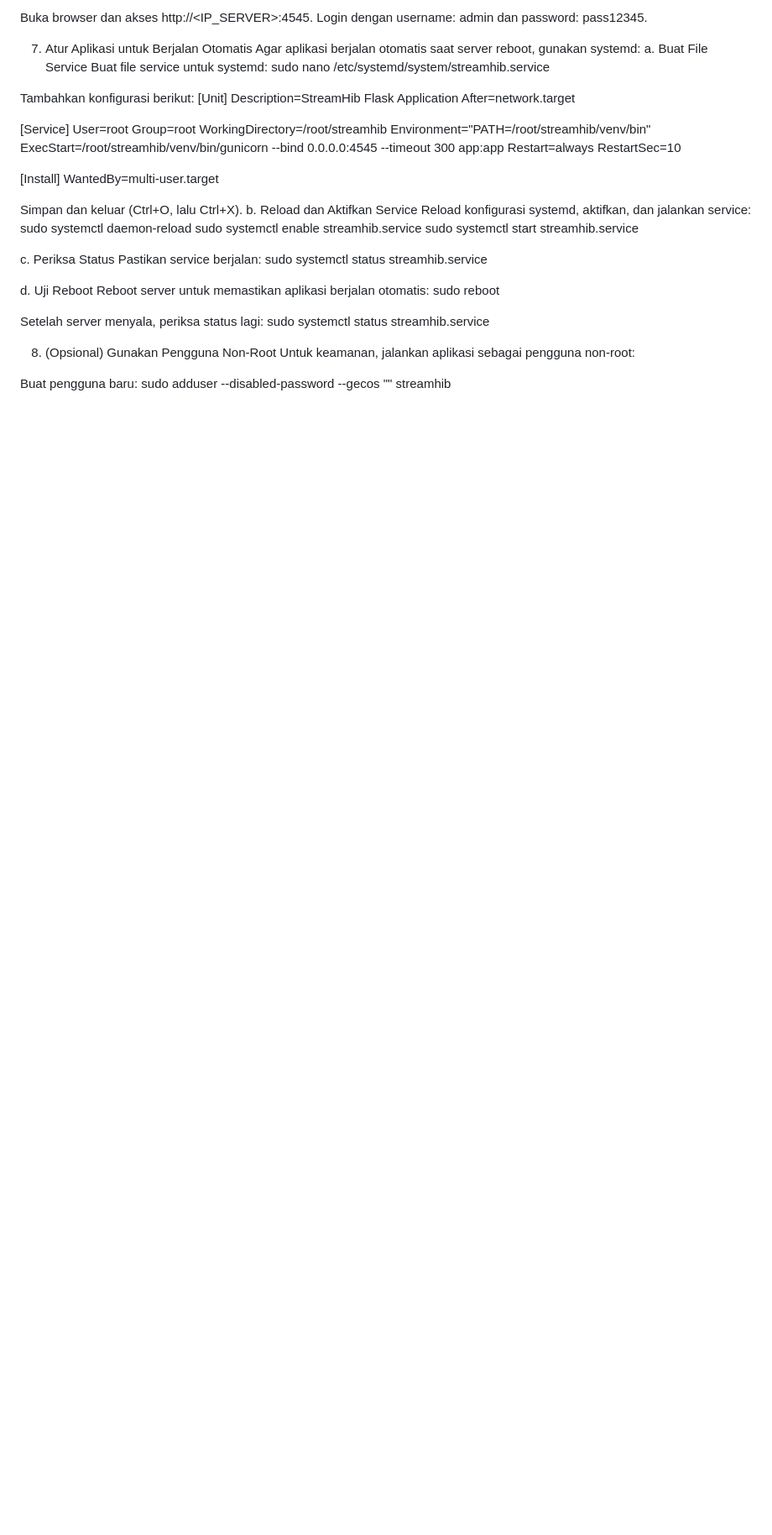
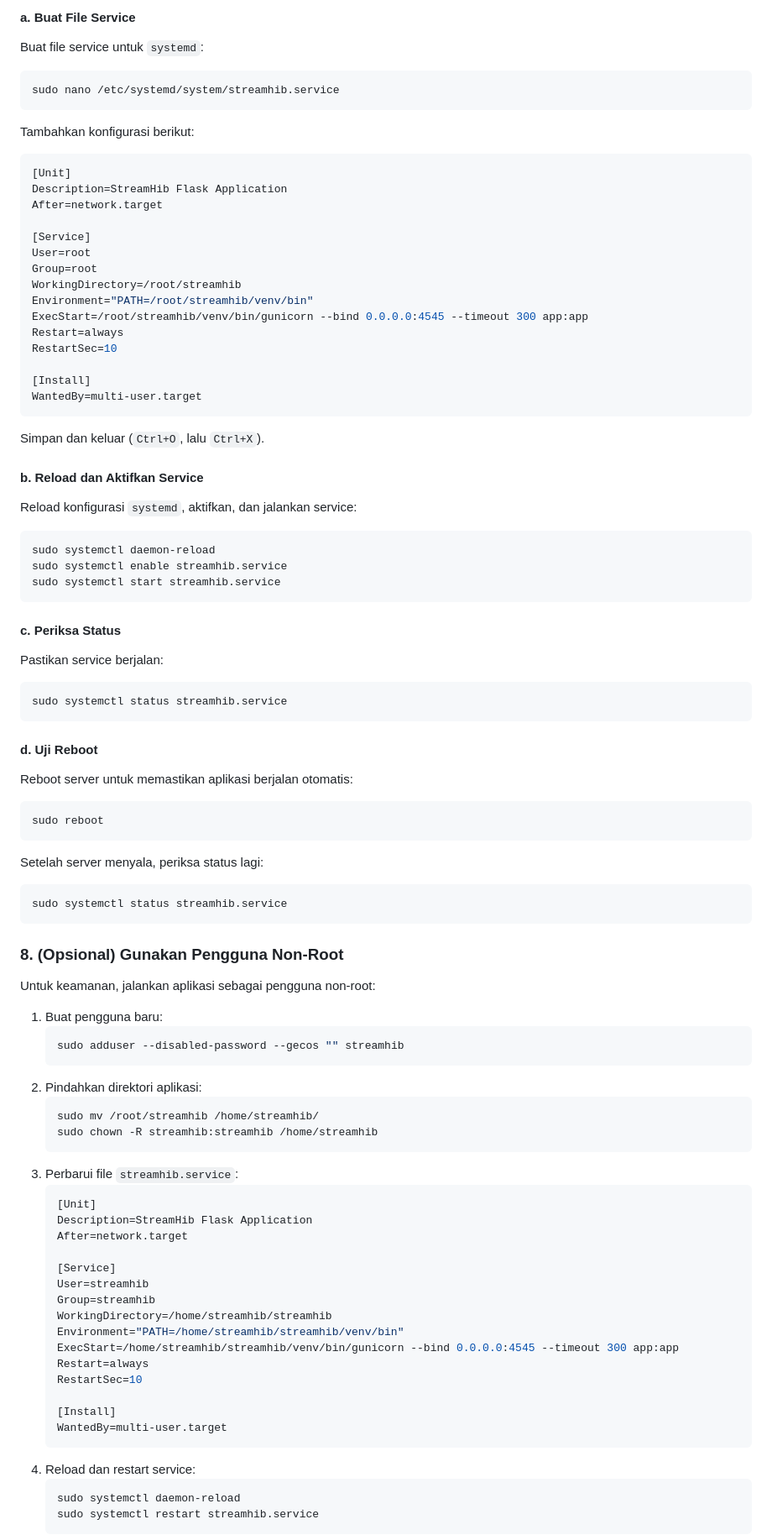
Before and after one commit to masdonik/StreamHib, a Markdown page: README.md, the part around one of its changes. Shown at 84% size. Rendered like a GitHub page; blank space fills up the shorter version.

````diff
--- a/README.md
+++ b/README.md
@@ -51,15 +66,12 @@ gunicorn --bind 0.0.0.0:4545 --timeout 300 app:app
 
-
-Buka browser dan akses http://<IP_SERVER>:4545.
-Login dengan username: admin dan password: pass12345.
-
-7. Atur Aplikasi untuk Berjalan Otomatis
-Agar aplikasi berjalan otomatis saat server reboot, gunakan systemd:
-a. Buat File Service
-Buat file service untuk systemd:
+#### a. Buat File Service
+Buat file service untuk `systemd`:
+```bash
 sudo nano /etc/systemd/system/streamhib.service
+```
 
 Tambahkan konfigurasi berikut:
+```ini
 [Unit]
 Description=StreamHib Flask Application
 After=network.target
@@ -75,28 +87,66 @@ RestartSec=10
 
 [Install]
 WantedBy=multi-user.target
+```
 
-Simpan dan keluar (Ctrl+O, lalu Ctrl+X).
-b. Reload dan Aktifkan Service
-Reload konfigurasi systemd, aktifkan, dan jalankan service:
+Simpan dan keluar (`Ctrl+O`, lalu `Ctrl+X`).
+
+#### b. Reload dan Aktifkan Service
+Reload konfigurasi `systemd`, aktifkan, dan jalankan service:
+```bash
 sudo systemctl daemon-reload
 sudo systemctl enable streamhib.service
 sudo systemctl start streamhib.service
+```
 
-c. Periksa Status
+#### c. Periksa Status
 Pastikan service berjalan:
+```bash
 sudo systemctl status streamhib.service
+```
 
-d. Uji Reboot
+#### d. Uji Reboot
 Reboot server untuk memastikan aplikasi berjalan otomatis:
+```bash
 sudo reboot
+```
+Setelah server menyala, periksa status lagi:
+```bash
+sudo systemctl status streamhib.service
+```
 
-Setelah server menyala, periksa status lagi:
-sudo systemctl status streamhib.service
+### 8. (Opsional) Gunakan Pengguna Non-Root
+Untuk keamanan, jalankan aplikasi sebagai pengguna non-root:
+1. Buat pengguna baru:
+   ```bash
+   sudo adduser --disabled-password --gecos "" streamhib
+   ```
+2. Pindahkan direktori aplikasi:
+   ```bash
+   sudo mv /root/streamhib /home/streamhib/
+   sudo chown -R streamhib:streamhib /home/streamhib
+   ```
+3. Perbarui file `streamhib.service`:
+   ```ini
+   [Unit]
+   Description=StreamHib Flask Application
+   After=network.target
 
-8. (Opsional) Gunakan Pengguna Non-Root
-Untuk keamanan, jalankan aplikasi sebagai pengguna non-root:
+   [Service]
+   User=streamhib
+   Group=streamhib
+   WorkingDirectory=/home/streamhib/streamhib
+   Environment="PATH=/home/streamhib/streamhib/venv/bin"
+   ExecStart=/home/streamhib/streamhib/venv/bin/gunicorn --bind 0.0.0.0:4545 --timeout 300 app:app
+   Restart=always
+   RestartSec=10
 
-Buat pengguna baru:
-sudo adduser --disabled-password --gecos "" streamhib
+   [Install]
+   WantedBy=multi-user.target
+   ```
+4. Reload dan restart service:
+   ```bash
+   sudo systemctl daemon-reload
+   sudo systemctl restart streamhib.service
+   ```
 
````
Also changed, not shown: other parts of README.md (+93 -110 lines).
